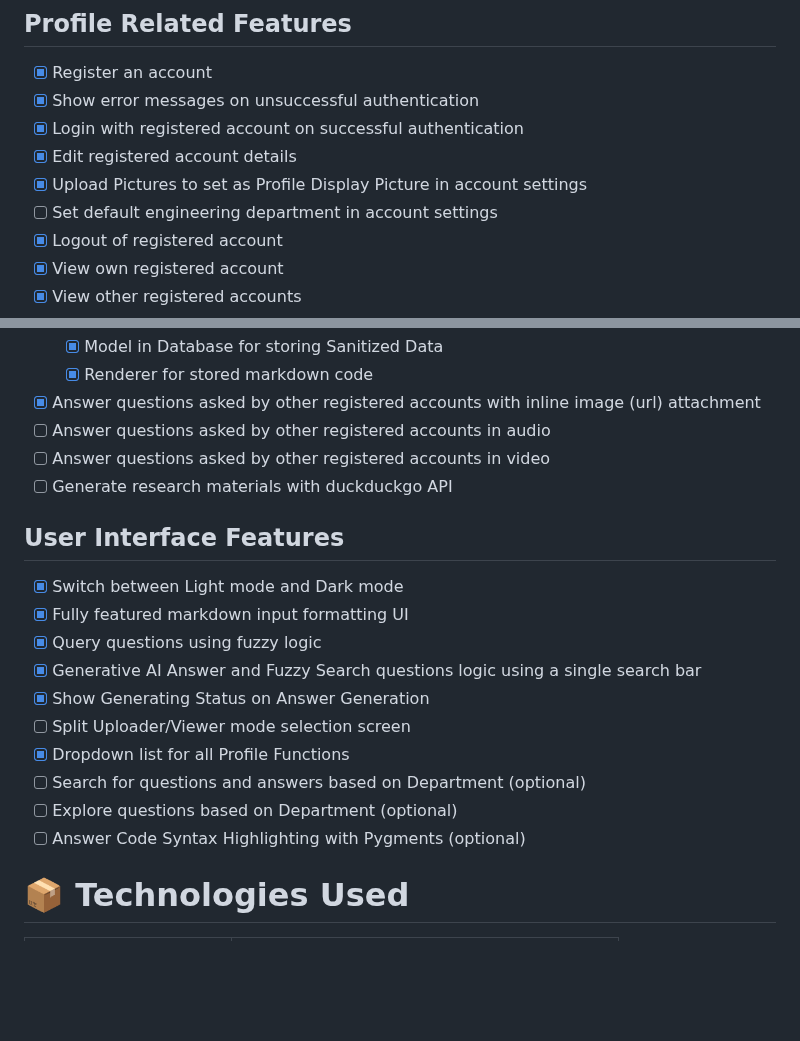
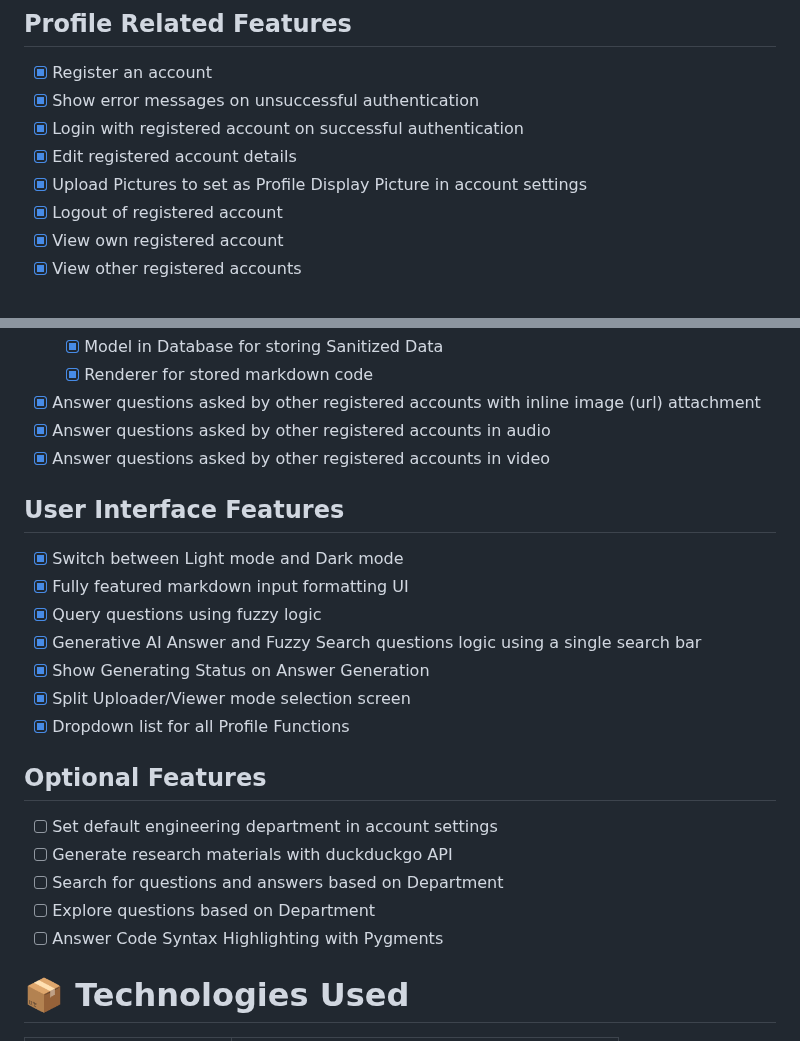
Before and after one commit to MidHunterX/GNOSIS, a Markdown page: README.md, 2 parts joined by grey strips. Drawn GitHub-style; blank space fills up the shorter version.

Commit message:
📜 Updated: Feature Completion

```diff
--- a/README.md
+++ b/README.md
@@ -22,7 +22,6 @@ The "GNOSIS-for sharing knowledge" is an ambitious project designed to transform
 - [x] Login with registered account on successful authentication
 - [x] Edit registered account details
 - [x] Upload Pictures to set as Profile Display Picture in account settings
-- [ ] Set default engineering department in account settings
 - [x] Logout of registered account
 - [x] View own registered account
 - [x] View other registered accounts
@@ -44,9 +43,8 @@ The "GNOSIS-for sharing knowledge" is an ambitious project designed to transform
   - [x] Model in Database for storing Sanitized Data
   - [x] Renderer for stored markdown code
 - [x] Answer questions asked by other registered accounts with inline image (url) attachment
-- [ ] Answer questions asked by other registered accounts in audio
-- [ ] Answer questions asked by other registered accounts in video
-- [ ] Generate research materials with duckduckgo API
+- [x] Answer questions asked by other registered accounts in audio
+- [x] Answer questions asked by other registered accounts in video
 
 ## User Interface Features
 
@@ -55,11 +53,15 @@ The "GNOSIS-for sharing knowledge" is an ambitious project designed to transform
 - [x] Query questions using fuzzy logic
 - [x] Generative AI Answer and Fuzzy Search questions logic using a single search bar
 - [x] Show Generating Status on Answer Generation
-- [ ] Split Uploader/Viewer mode selection screen
+- [x] Split Uploader/Viewer mode selection screen
 - [x] Dropdown list for all Profile Functions
-- [ ] Search for questions and answers based on Department (optional)
-- [ ] Explore questions based on Department (optional)
-- [ ] Answer Code Syntax Highlighting with Pygments (optional)
+
+## Optional Features
+- [ ] Set default engineering department in account settings
+- [ ] Generate research materials with duckduckgo API
+- [ ] Search for questions and answers based on Department
+- [ ] Explore questions based on Department
+- [ ] Answer Code Syntax Highlighting with Pygments
 
 # 📦 Technologies Used
 
```
